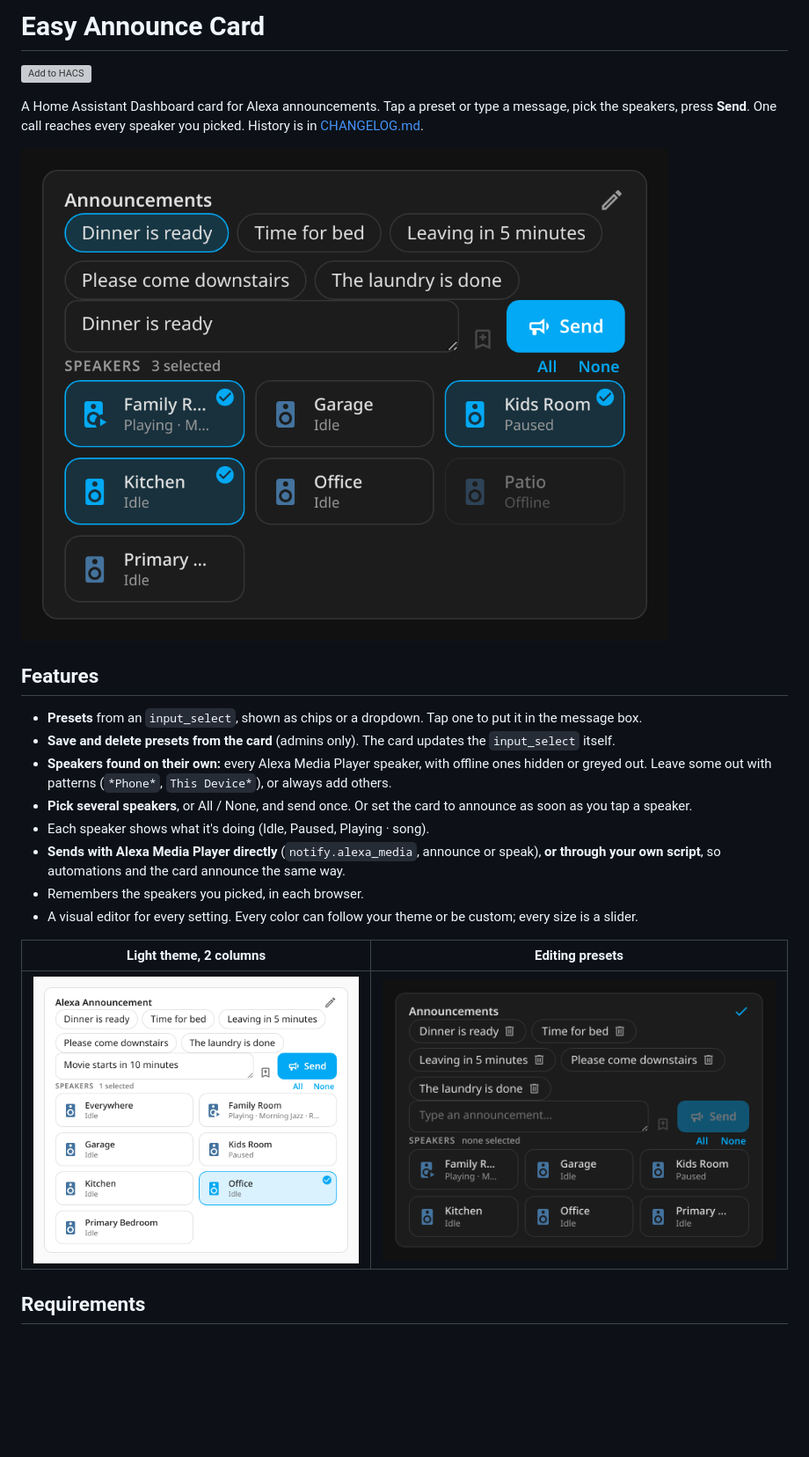
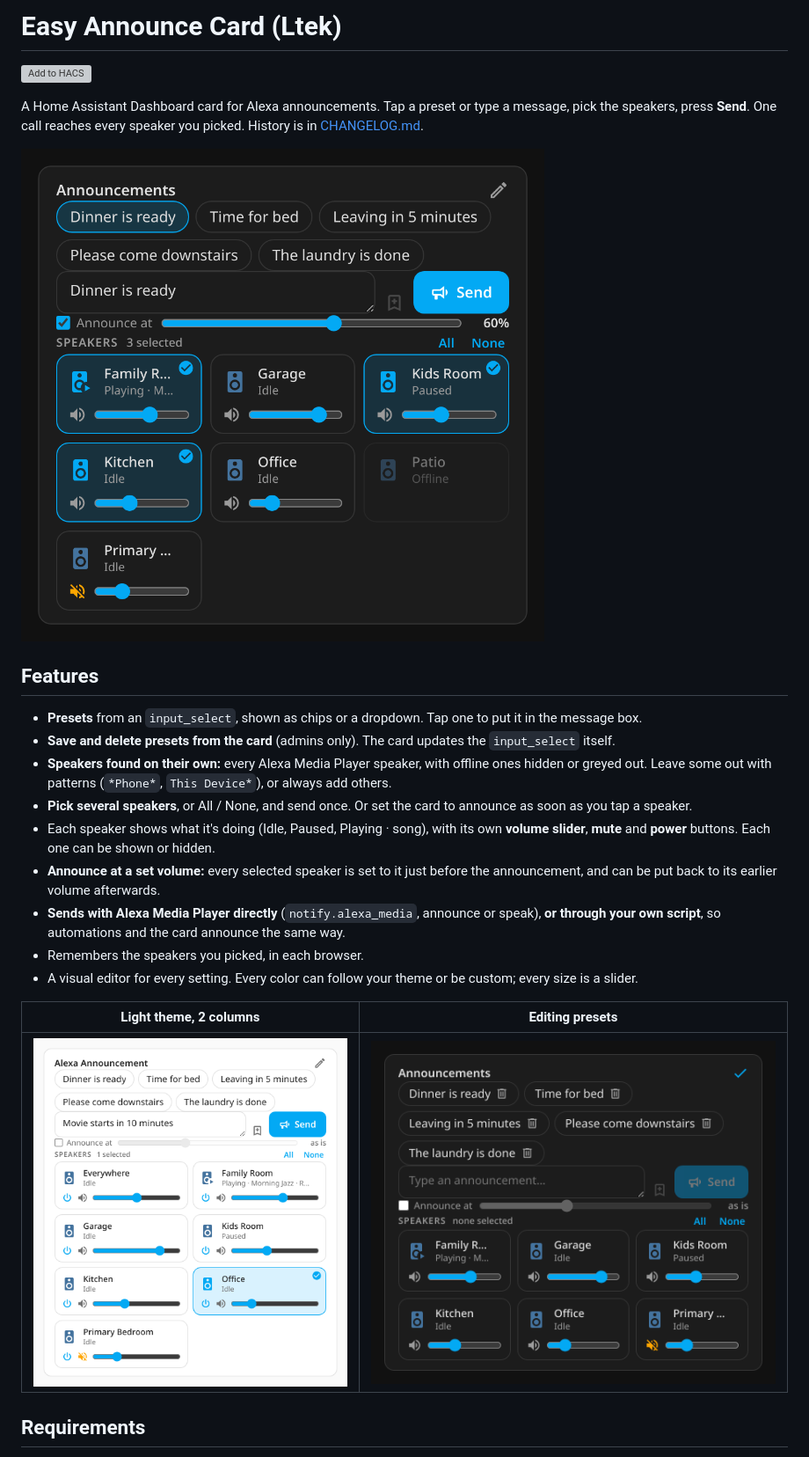
Before and after one commit to Ltek/easy-announce-card, a Markdown page: README.md, the part around one of its changes. Shown at 88% size. Rendered like a GitHub page; pictures changed too: screenshots/01-dark.png, screenshots/02-light.png, screenshots/03-edit-presets.png; blank space fills up the shorter version; grey boxes are pictures that could not be loaded.

Commit message:
v2026.11.17.2: Speaker volume, mute and power; announcement volume with restore

```diff
--- a/README.md
+++ b/README.md
@@ -1,4 +1,4 @@
-# Easy Announce Card
+# Easy Announce Card (Ltek)
 
 [![Add to HACS](https://my.home-assistant.io/badges/hacs_repository.svg)](https://my.home-assistant.io/redirect/hacs_repository/?owner=Ltek&repository=easy-announce-card&category=plugin)
 
@@ -15,7 +15,10 @@ speakers, press **Send**. One call reaches every speaker you picked. History is
 - **Speakers found on their own:** every Alexa Media Player speaker, with offline ones hidden or greyed out.
   Leave some out with patterns (`*Phone*`, `This Device*`), or always add others.
 - **Pick several speakers**, or All / None, and send once. Or set the card to announce as soon as you tap a speaker.
-- Each speaker shows what it's doing (Idle, Paused, Playing · song).
+- Each speaker shows what it's doing (Idle, Paused, Playing · song), with its own **volume slider**, **mute** and
+  **power** buttons. Each one can be shown or hidden.
+- **Announce at a set volume:** every selected speaker is set to it just before the announcement, and can be
+  put back to its earlier volume afterwards.
 - **Sends with Alexa Media Player directly** (`notify.alexa_media`, announce or speak), **or through your own
   script**, so automations and the card announce the same way.
 - Remembers the speakers you picked, in each browser.
```
Also changed, not shown: other parts of README.md (+16 -1 lines), CHANGELOG.md (+11 -0 lines), screenshots/04-editor.png, 1 other file.
